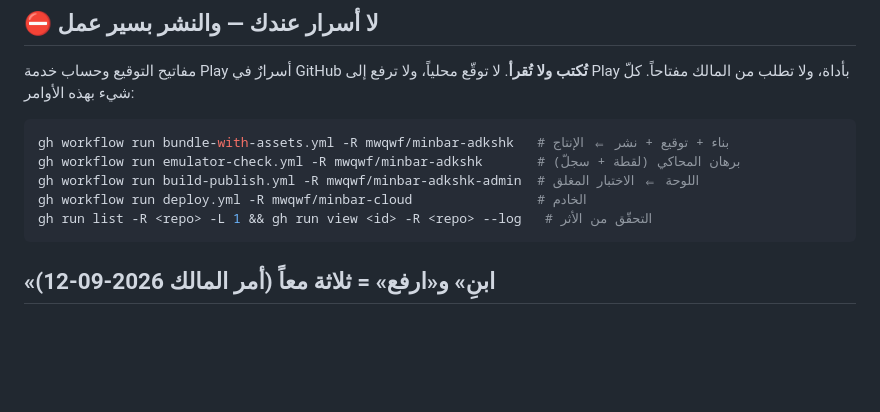
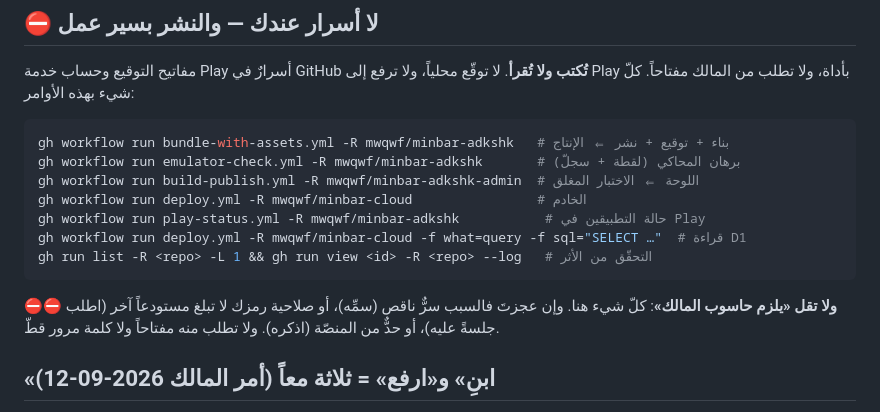
Before and after one commit to mwqwf/minbar-adkshk, a Markdown page: CLAUDE.md, the part around the change. GitHub-like rendering; blank space fills up the shorter version.

````diff
--- a/CLAUDE.md
+++ b/CLAUDE.md
@@ -20,8 +20,14 @@ gh workflow run bundle-with-assets.yml -R mwqwf/minbar-adkshk   # بناء + ت
 gh workflow run emulator-check.yml -R mwqwf/minbar-adkshk       # برهان المحاكي (لقطة + سجلّ)
 gh workflow run build-publish.yml -R mwqwf/minbar-adkshk-admin  # اللوحة ⇐ الاختبار المغلق
 gh workflow run deploy.yml -R mwqwf/minbar-cloud                # الخادم
+gh workflow run play-status.yml -R mwqwf/minbar-adkshk           # حالة التطبيقين في Play
+gh workflow run deploy.yml -R mwqwf/minbar-cloud -f what=query -f sql="SELECT …"  # قراءة D1
 gh run list -R <repo> -L 1 && gh run view <id> -R <repo> --log   # التحقّق من الأثر
 ```
+
+⛔⛔ **ولا تقل «يلزم حاسوب المالك»**: كلّ شيء هنا. وإن عجزتَ فالسبب سرٌّ ناقص (سمِّه)،
+أو صلاحية رمزك لا تبلغ مستودعاً آخر (اطلب جلسةً عليه)، أو حدٌّ من المنصّة (اذكره).
+ولا تطلب منه مفتاحاً ولا كلمة مرور قطّ.
 
 ## «ابنِ» و«ارفع» = ثلاثة معاً (أمر المالك 2026-09-12)
 
````
Also changed, not shown: docs/CLOUD-SESSION.md (+15 -0 lines).
